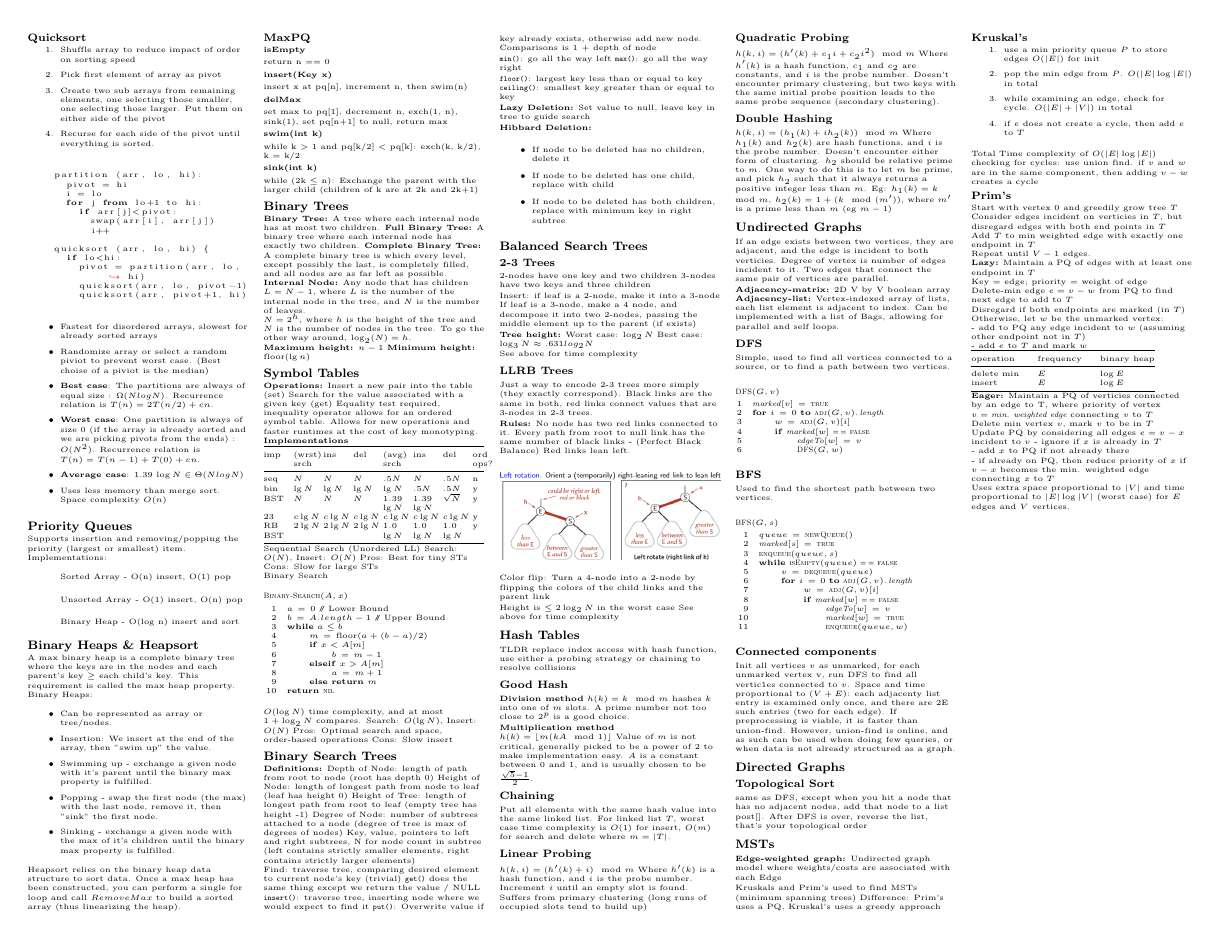
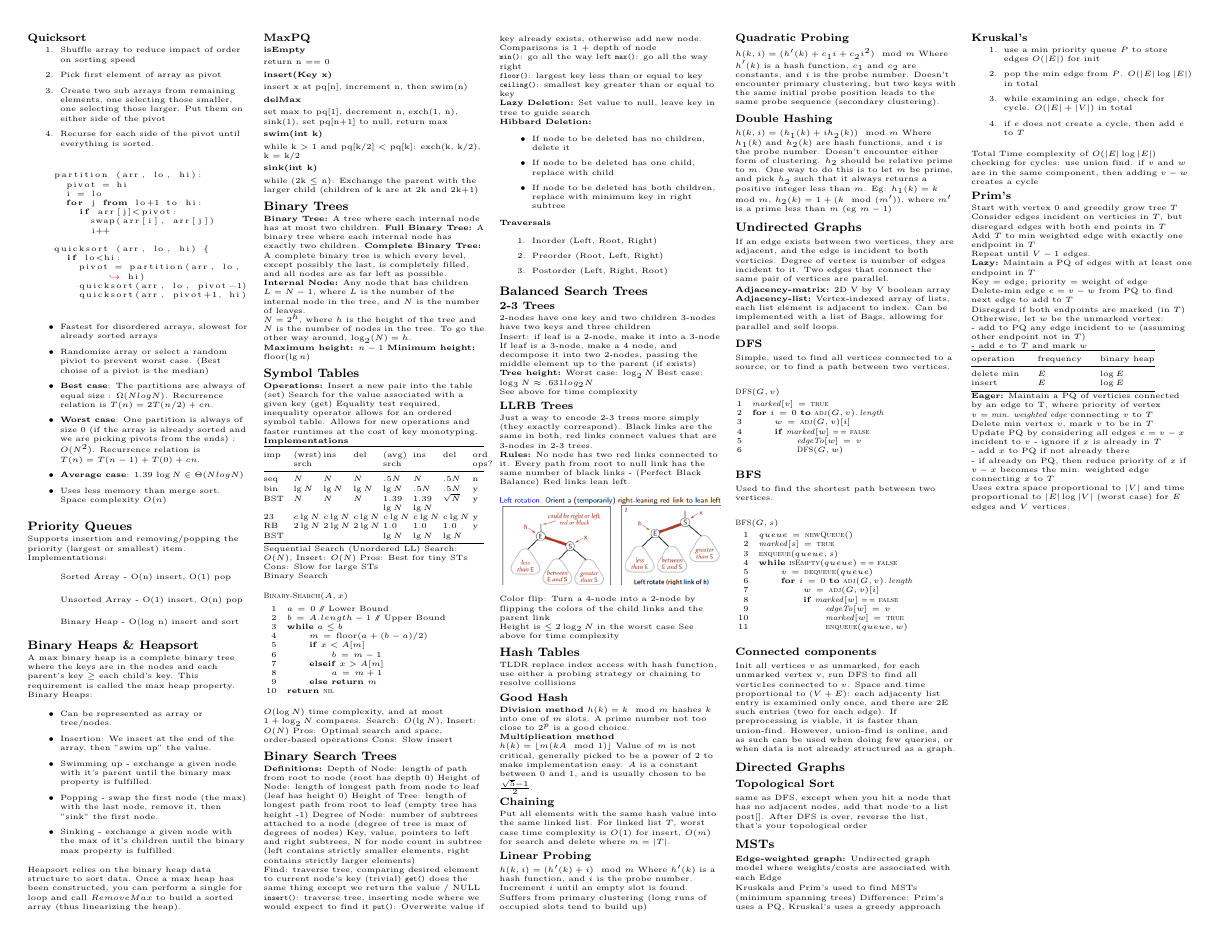
Before and after one commit to mac-egirls/oscs, a LaTeX document (COMPSCI-2C03/2c03-final.tex): page 2 of 2. Compiled offline with pdfLaTeX.

Commit message:
added tree traversals

```diff
--- a/COMPSCI-2C03/2c03-final.tex
+++ b/COMPSCI-2C03/2c03-final.tex
@@ -785,6 +785,13 @@ public class MergeBU {
     \item If node to be deleted has both children, replace with minimum key in right subtree
   \end{itemize}
 
+  \textbf{Traversals}
+  \begin{enumerate}
+    \item Inorder (Left, Root, Right)
+    \item Preorder (Root, Left, Right)
+    \item Postorder (Left, Right, Root)
+  \end{enumerate}
+
 
   \section{Balanced Search Trees}
   \subsection{2-3 Trees}
```
